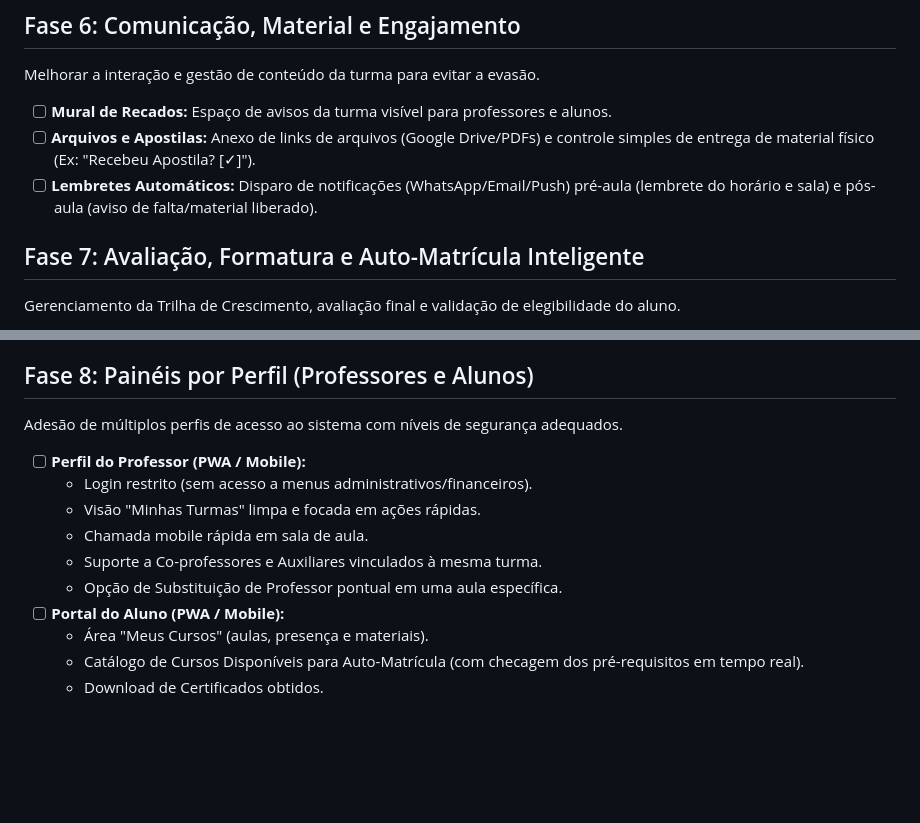
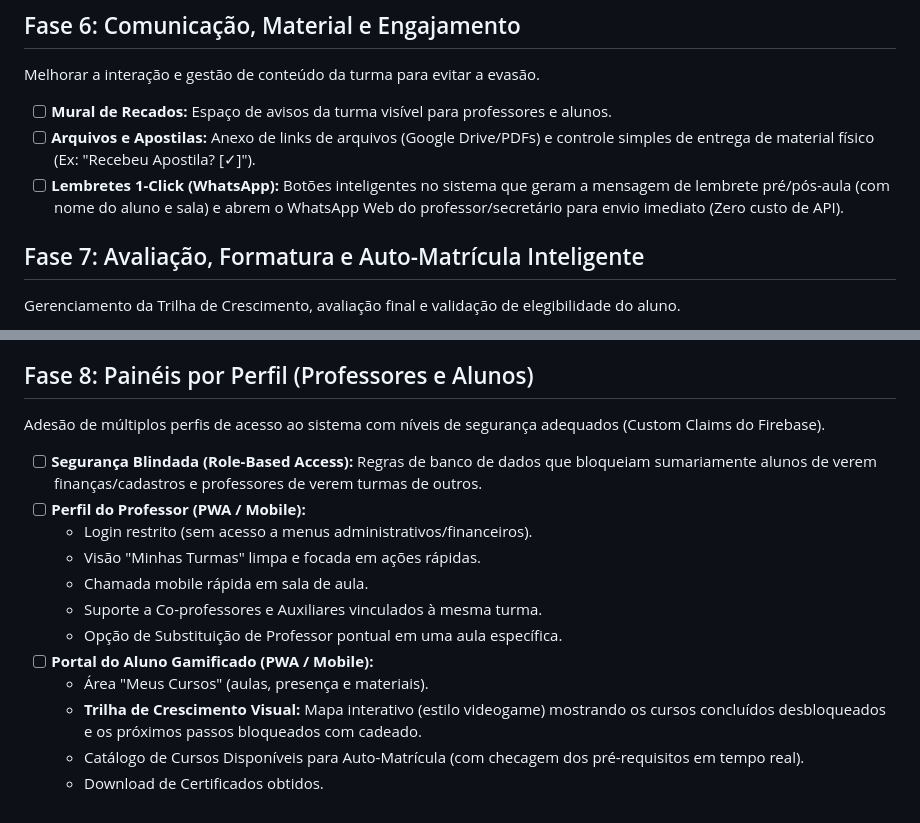
Before and after one commit to IEB-i/Ester, a Markdown page: BACKLOG.md, 2 parts joined by grey strips. Drawn GitHub-style; blank space fills up the shorter version.

Commit message:
docs: adicionando lapidacoes de automacao, gamificacao e seguranca

```diff
--- a/BACKLOG.md
+++ b/BACKLOG.md
@@ -25,7 +25,7 @@ O objetivo desta fase é permitir o acompanhamento da rotina semanal das turmas
 Melhorar a interação e gestão de conteúdo da turma para evitar a evasão.
 - [ ] **Mural de Recados:** Espaço de avisos da turma visível para professores e alunos.
 - [ ] **Arquivos e Apostilas:** Anexo de links de arquivos (Google Drive/PDFs) e controle simples de entrega de material físico (Ex: "Recebeu Apostila? [✓]").
-- [ ] **Lembretes Automáticos:** Disparo de notificações (WhatsApp/Email/Push) pré-aula (lembrete do horário e sala) e pós-aula (aviso de falta/material liberado).
+- [ ] **Lembretes 1-Click (WhatsApp):** Botões inteligentes no sistema que geram a mensagem de lembrete pré/pós-aula (com nome do aluno e sala) e abrem o WhatsApp Web do professor/secretário para envio imediato (Zero custo de API).
 
 ## Fase 7: Avaliação, Formatura e Auto-Matrícula Inteligente
 Gerenciamento da Trilha de Crescimento, avaliação final e validação de elegibilidade do aluno.
@@ -39,14 +39,16 @@ Gerenciamento da Trilha de Crescimento, avaliação final e validação de elegi
 - [ ] **Geração de Certificados:** Emissão automática do PDF do certificado assinado para alunos aprovados.
 
 ## Fase 8: Painéis por Perfil (Professores e Alunos)
-Adesão de múltiplos perfis de acesso ao sistema com níveis de segurança adequados.
+Adesão de múltiplos perfis de acesso ao sistema com níveis de segurança adequados (Custom Claims do Firebase).
+- [ ] **Segurança Blindada (Role-Based Access):** Regras de banco de dados que bloqueiam sumariamente alunos de verem finanças/cadastros e professores de verem turmas de outros.
 - [ ] **Perfil do Professor (PWA / Mobile):**
   - Login restrito (sem acesso a menus administrativos/financeiros).
   - Visão "Minhas Turmas" limpa e focada em ações rápidas.
   - Chamada mobile rápida em sala de aula.
   - Suporte a Co-professores e Auxiliares vinculados à mesma turma.
   - Opção de Substituição de Professor pontual em uma aula específica.
-- [ ] **Portal do Aluno (PWA / Mobile):**
+- [ ] **Portal do Aluno Gamificado (PWA / Mobile):**
   - Área "Meus Cursos" (aulas, presença e materiais).
+  - **Trilha de Crescimento Visual:** Mapa interativo (estilo videogame) mostrando os cursos concluídos desbloqueados e os próximos passos bloqueados com cadeado.
   - Catálogo de Cursos Disponíveis para Auto-Matrícula (com checagem dos pré-requisitos em tempo real).
   - Download de Certificados obtidos.
```
